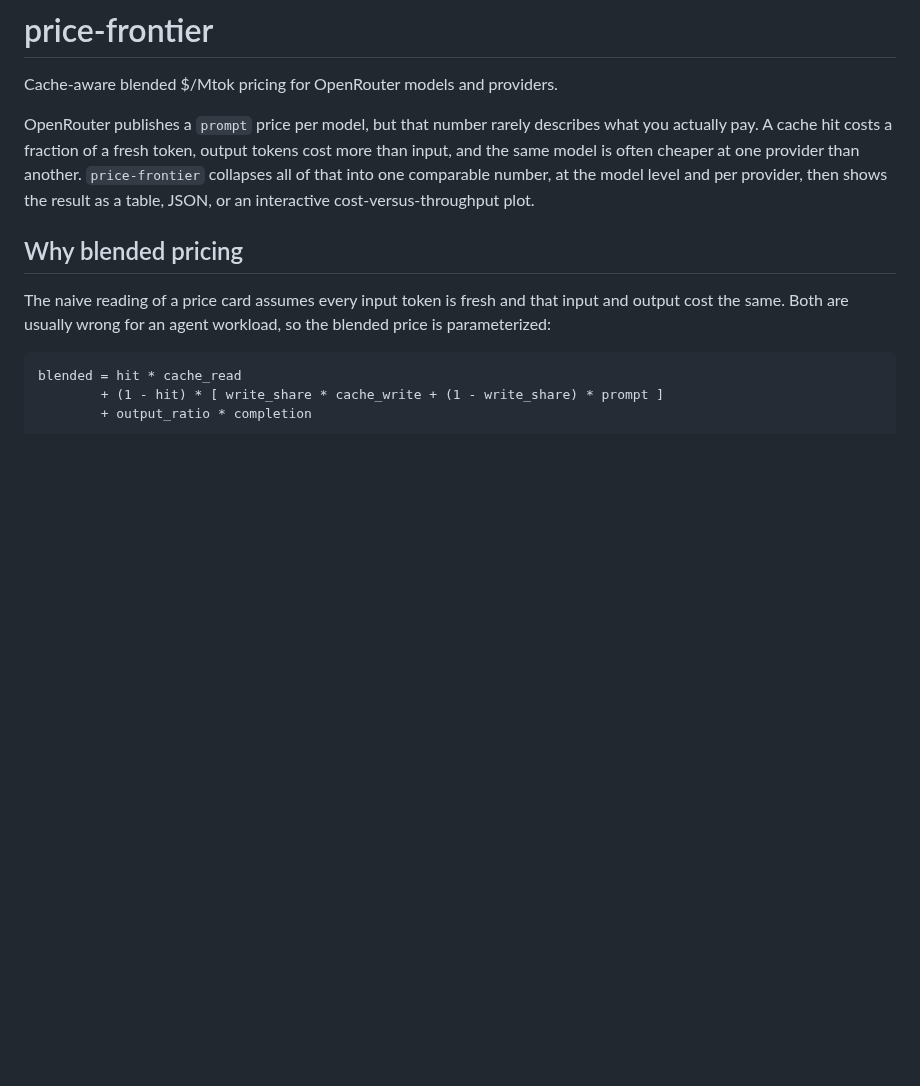
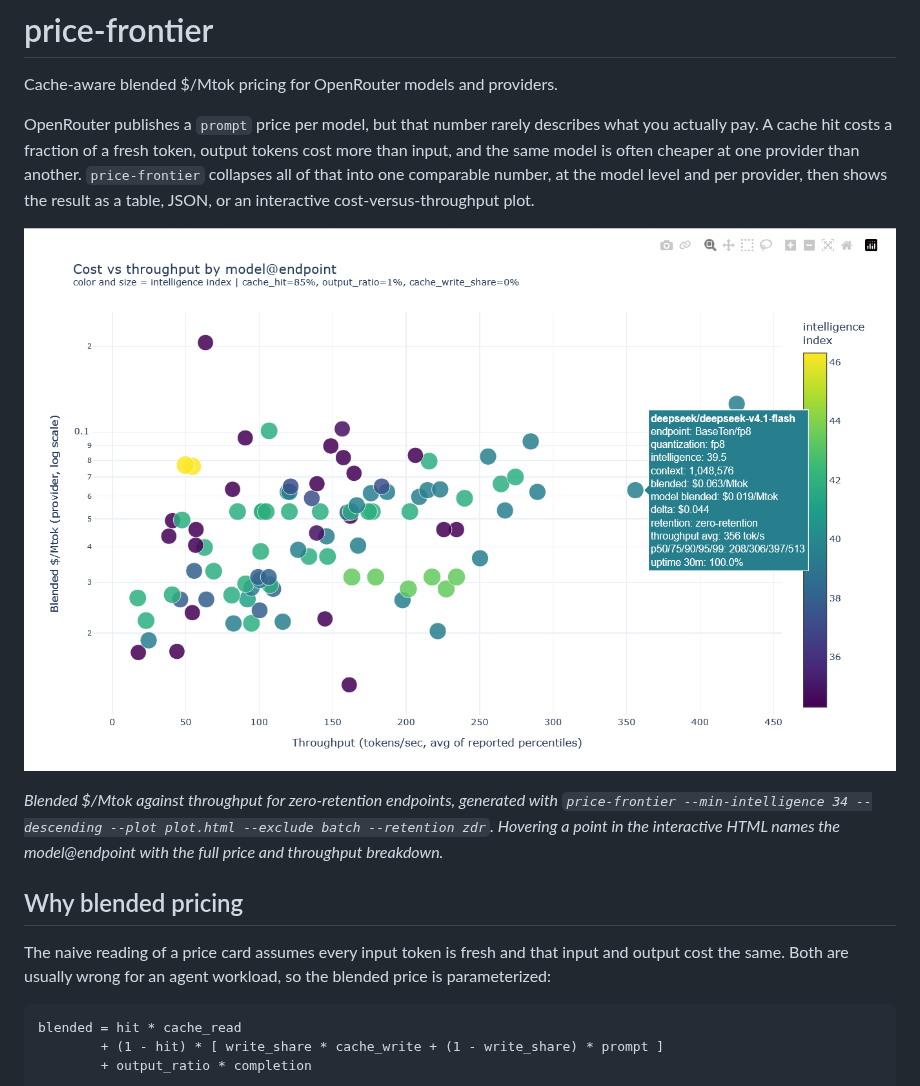
Before and after one commit to yousefmrashad/price-frontier, a Markdown page: README.md, the part around the change. GitHub-like rendering; pictures changed too: docs/frontier.png (added); blank space fills up the shorter version.

Commit message:
Show frontier plot in README
- Refresh docs/frontier.png from the current model@endpoint plot
- Unignore docs/*.png so the screenshot is tracked
- Embed the image with the command used to generate it

```diff
--- a/README.md
+++ b/README.md
@@ -8,6 +8,13 @@ output tokens cost more than input, and the same model is often cheaper at one
 provider than another. `price-frontier` collapses all of that into one
 comparable number, at the model level and per provider, then shows the
 result as a table, JSON, or an interactive cost-versus-throughput plot.
+
+![Cost vs throughput by model@endpoint](docs/frontier.png)
+
+*Blended $/Mtok against throughput for zero-retention endpoints, generated
+with `price-frontier --min-intelligence 34 --descending --plot plot.html
+--exclude batch --retention zdr`. Hovering a point in the interactive HTML
+names the model@endpoint with the full price and throughput breakdown.*
 
 ## Why blended pricing
 
```
Also changed, not shown: 1 other file.
